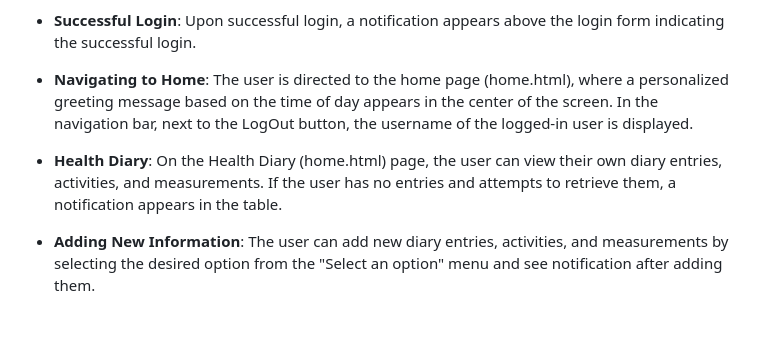
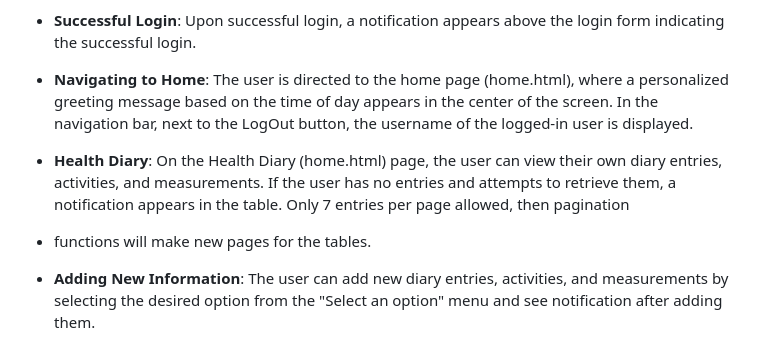
Before and after one commit to jerekarp/hyte-backend, a Markdown page: README.md, the part around the change. GitHub-like rendering; blank space fills up the shorter version.

```diff
--- a/README.md
+++ b/README.md
@@ -34,7 +34,8 @@
 
 - **Navigating to Home**: The user is directed to the home page (home.html), where a personalized greeting message based on the time of day appears in the center of the screen. In the navigation bar, next to the LogOut button, the username of the logged-in user is displayed.
 
-- **Health Diary**: On the Health Diary (home.html) page, the user can view their own diary entries, activities, and measurements. If the user has no entries and attempts to retrieve them, a notification appears in the table.
+- **Health Diary**: On the Health Diary (home.html) page, the user can view their own diary entries, activities, and measurements. If the user has no entries and attempts to retrieve them, a notification appears in the table. Only 7 entries per page allowed, then pagination
+- functions will make new pages for the tables.
 
 - **Adding New Information**: The user can add new diary entries, activities, and measurements by selecting the desired option from the "Select an option" menu and see notification after adding them.
 
```
